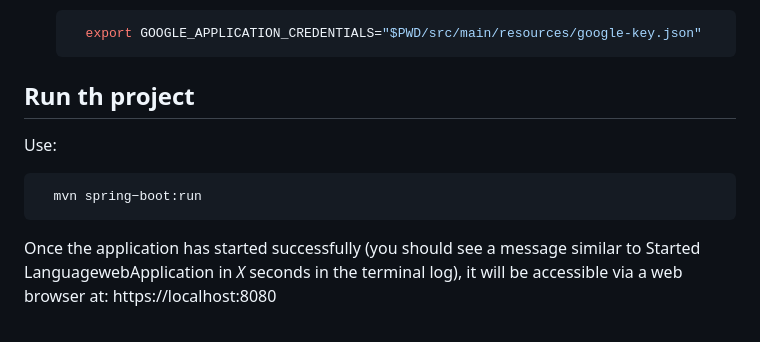
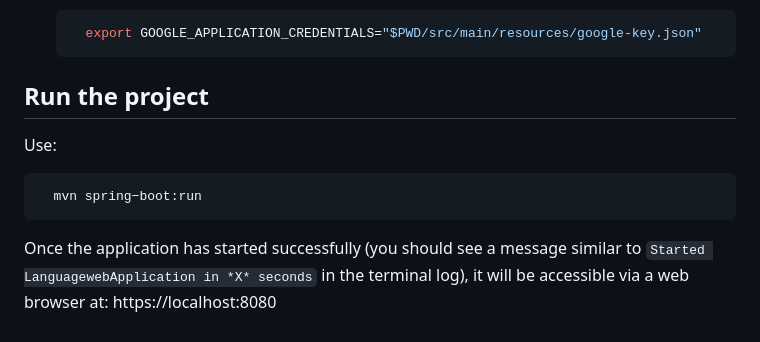
Before and after one commit to jacopodilauro/Nosense_Generator, a Markdown page: README.md, the part around one of its changes. GitHub-like rendering.

````diff
--- a/README.md
+++ b/README.md
@@ -63,12 +63,12 @@ In the terminal, ensuring you are in the project's root directory, run the follo
     export GOOGLE_APPLICATION_CREDENTIALS="$PWD/src/main/resources/google-key.json"
   ```
 
-## Run th project
+## Run the project
 
 Use:
  ```bash
    mvn spring−boot:run
  ```
-Once the application has started successfully (you should see a message similar to Started LanguagewebApplication in *X* seconds in the terminal log), it will be accessible via a web
+Once the application has started successfully (you should see a message similar to `Started LanguagewebApplication in *X* seconds` in the terminal log), it will be accessible via a web
 browser at:
 https://localhost:8080
````
Also changed, not shown: other parts of README.md (+1 -1 lines).
